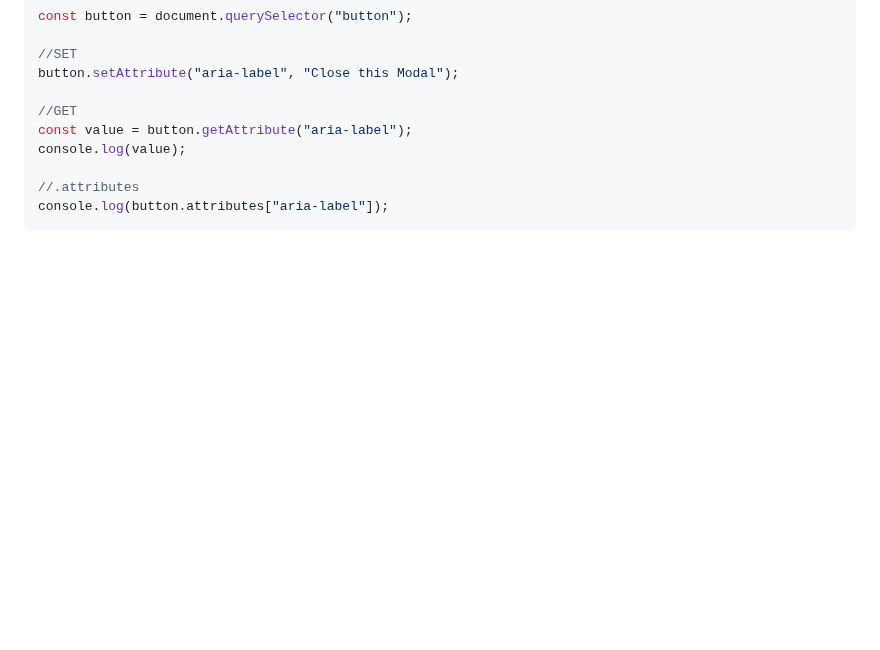
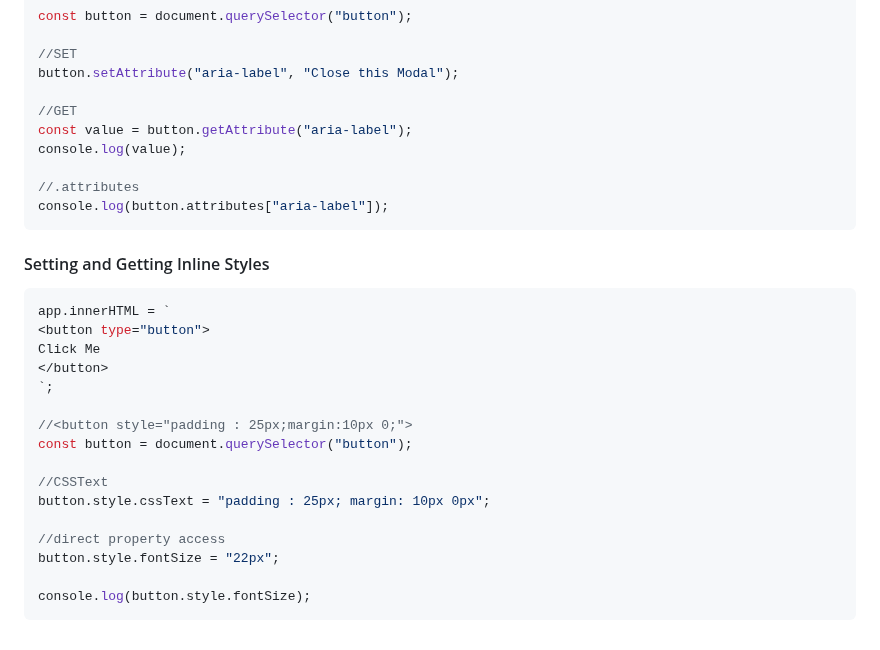
Before and after one commit to Akash52/awesome-javascript-concepts, a Markdown page: javascript-dom-project/README.md, the part around the change. Drawn GitHub-style; blank space fills up the shorter version.

Commit message:
Setting and Getting Inline Styles

````diff
--- a/javascript-dom-project/README.md
+++ b/javascript-dom-project/README.md
@@ -476,3 +476,24 @@ console.log(value);
 //.attributes
 console.log(button.attributes["aria-label"]);
 ```
+
+#### Setting and Getting Inline Styles
+
+```js
+app.innerHTML = `
+<button type="button">
+Click Me
+</button>
+`;
+
+//<button style="padding : 25px;margin:10px 0;">
+const button = document.querySelector("button");
+
+//CSSText
+button.style.cssText = "padding : 25px; margin: 10px 0px";
+
+//direct property access
+button.style.fontSize = "22px";
+
+console.log(button.style.fontSize);
+```
````
